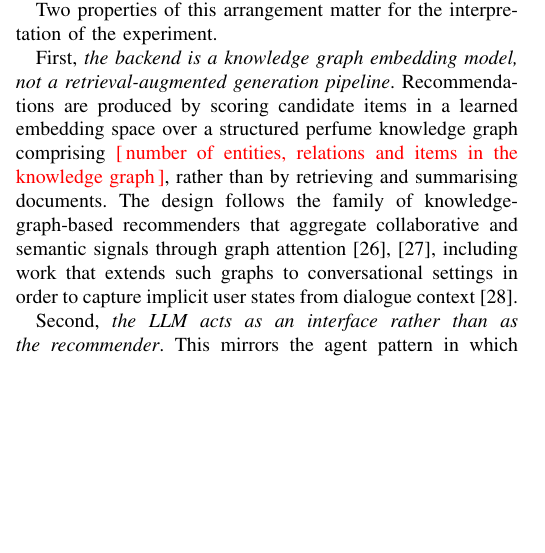
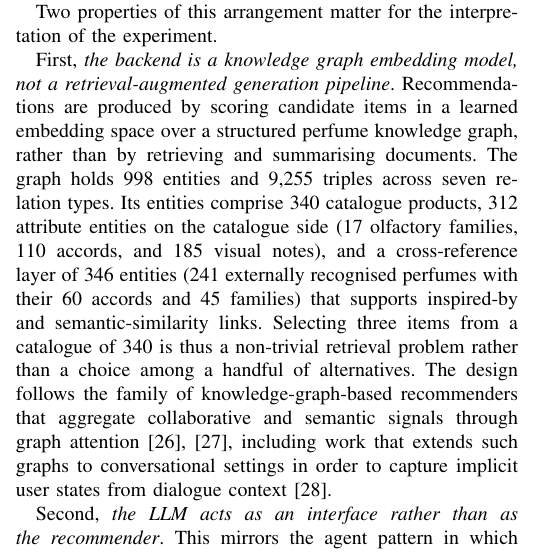
Before and after one commit to rssdsyndt/IEEE-conference-1, a LaTeX paper (main.tex): part of one column of page 5 of 10, cut so that both start at the same text, the shorter picture padded with empty space. Compiled offline with pdfLaTeX; a missing font is replaced by an installed copy or a similar font; a LaTeX package or settings file that is missing is left out.

Commit message:
Add knowledge graph statistics to Section III.A
Verified against aromatique_KG_final.xlsx: 998 entities, 9,255 triples,
7 relation types. Entity decomposition stated so that the components sum
to the total: 340 catalogue products + 312 catalogue-side attribute
entities + 346 cross-reference entities = 998.

Also notes that selecting 3 items from 340 is a non-trivial retrieval
problem, which pre-empts the reviewer question about whether catalogue
size made the recommendation task trivial.

Co-Authored-By: Claude Opus 5 <noreply@anthropic.com>

```diff
--- a/main.tex
+++ b/main.tex
@@ -447,13 +447,19 @@ Two properties of this arrangement matter for the interpretation of the experime
 
 First, \textit{the backend is a knowledge graph embedding model, not a
 retrieval-augmented generation pipeline}. Recommendations are produced by scoring
-candidate items in a learned embedding space over a structured perfume knowledge
-graph comprising \PH{number of entities, relations and items in the knowledge graph},
-rather than by retrieving and summarising documents. The design follows the family of
-knowledge-graph-based recommenders that aggregate collaborative and semantic signals
-through graph attention \cite{litois2023}, \cite{elahi2024}, including work that
-extends such graphs to conversational settings in order to capture implicit user
-states from dialogue context \cite{yang2025}.
+candidate items in a learned embedding space over a structured perfume knowledge graph,
+rather than by retrieving and summarising documents. The graph holds 998 entities and
+9,255 triples across seven relation types. Its entities comprise 340 catalogue
+products, 312 attribute entities on the catalogue side (17 olfactory families, 110
+accords, and 185 visual notes), and a cross-reference layer of 346 entities (241
+externally recognised perfumes with their 60 accords and 45 families) that supports
+inspired-by and semantic-similarity links. Selecting three items from a catalogue of
+340 is thus a non-trivial retrieval problem rather than a choice among a handful of
+alternatives. The design follows the family of knowledge-graph-based recommenders that
+aggregate collaborative and semantic signals through graph attention
+\cite{litois2023}, \cite{elahi2024}, including work that extends such graphs to
+conversational settings in order to capture implicit user states from dialogue context
+\cite{yang2025}.
 
 Second, \textit{the LLM acts as an interface rather than as the recommender}. This
 mirrors the agent pattern in which an LLM serves as the reasoning layer and
```
